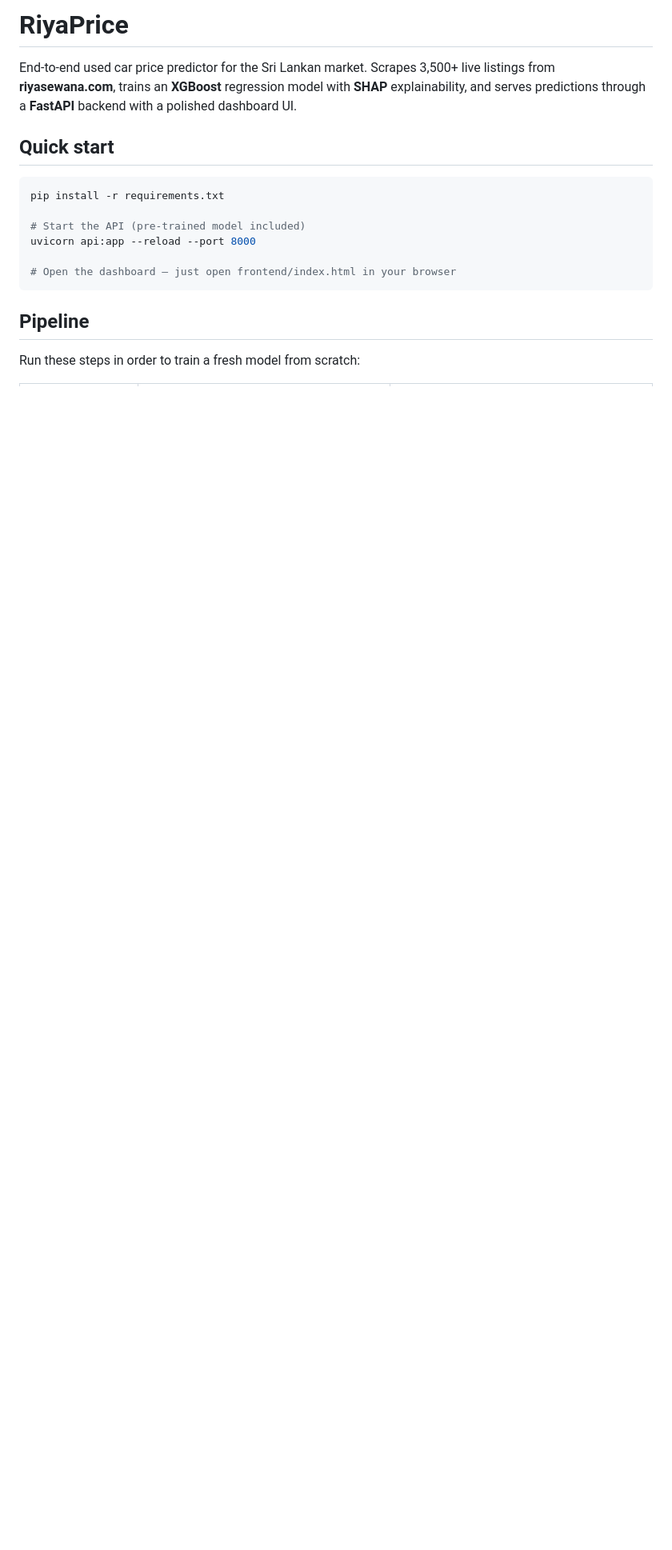
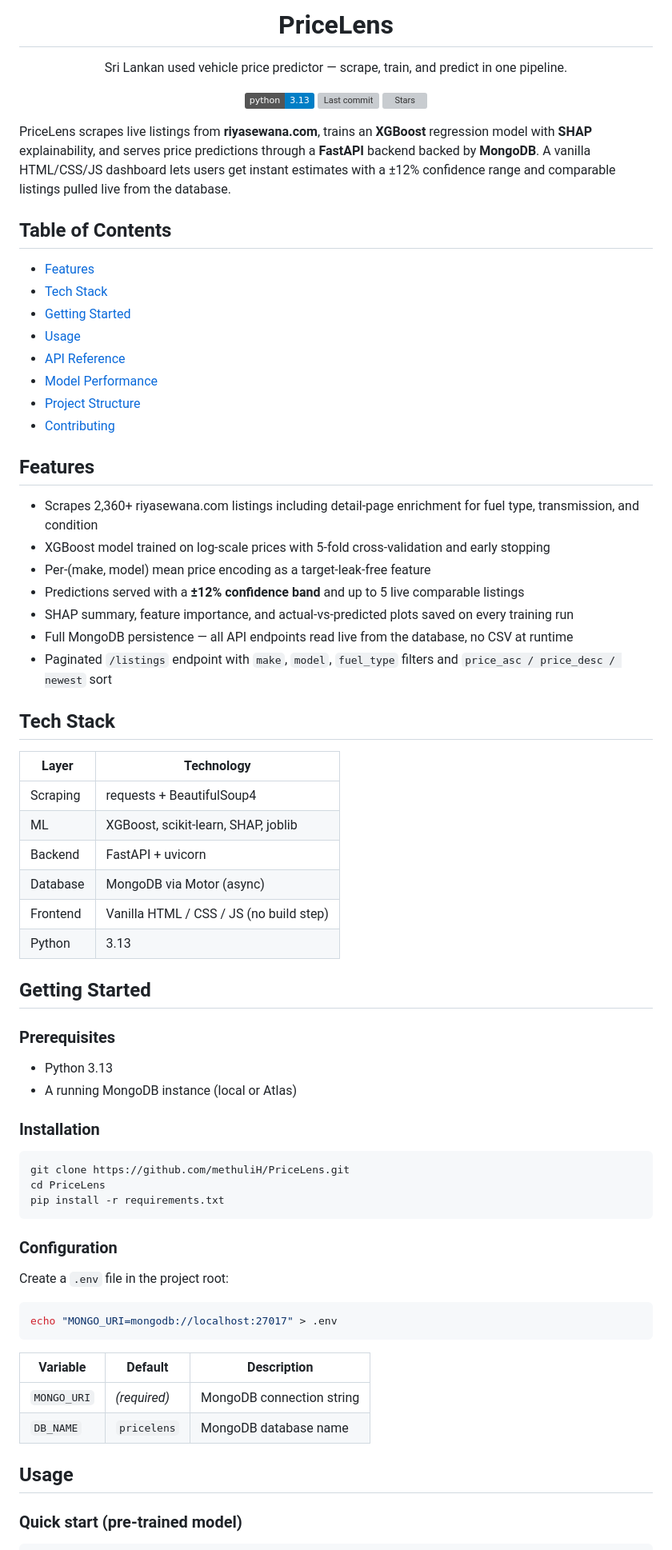
Before and after one commit to methuliH/PriceLens, a Markdown page: README.md, the part around one of its changes. Shown at 80% size. Drawn GitHub-style; badges without logos; blank space fills up the shorter version; grey boxes are pictures that could not be loaded.

````diff
--- a/README.md
+++ b/README.md
@@ -1,18 +1,74 @@
-# RiyaPrice
+<h1 align="center">PriceLens</h1>
+<p align="center">Sri Lankan used vehicle price predictor — scrape, train, and predict in one pipeline.</p>
 
-End-to-end used car price predictor for the Sri Lankan market. Scrapes 3,500+ live listings from **riyasewana.com**, trains an **XGBoost** regression model with **SHAP** explainability, and serves predictions through a **FastAPI** backend with a polished dashboard UI.
+<p align="center">
+  <img src="https://img.shields.io/badge/python-3.13-blue" alt="Python 3.13">
+  <img src="https://img.shields.io/github/last-commit/methuliH/PriceLens" alt="Last commit">
+  <img src="https://img.shields.io/github/stars/methuliH/PriceLens?style=social" alt="Stars">
+</p>
 
-## Quick start
+PriceLens scrapes live listings from **riyasewana.com**, trains an **XGBoost** regression model with **SHAP** explainability, and serves price predictions through a **FastAPI** backend backed by **MongoDB**. A vanilla HTML/CSS/JS dashboard lets users get instant estimates with a ±12% confidence range and comparable listings pulled live from the database.
+
+## Table of Contents
+- [Features](#features)
+- [Tech Stack](#tech-stack)
+- [Getting Started](#getting-started)
+- [Usage](#usage)
+- [API Reference](#api-reference)
+- [Model Performance](#model-performance)
+- [Project Structure](#project-structure)
+- [Contributing](#contributing)
+
+## Features
+
+- Scrapes 2,360+ riyasewana.com listings including detail-page enrichment for fuel type, transmission, and condition
+- XGBoost model trained on log-scale prices with 5-fold cross-validation and early stopping
+- Per-(make, model) mean price encoding as a target-leak-free feature
+- Predictions served with a **±12% confidence band** and up to 5 live comparable listings
+- SHAP summary, feature importance, and actual-vs-predicted plots saved on every training run
+- Full MongoDB persistence — all API endpoints read live from the database, no CSV at runtime
+- Paginated `/listings` endpoint with `make`, `model`, `fuel_type` filters and `price_asc / price_desc / newest` sort
+
+## Tech Stack
+
+| Layer | Technology |
+|-------|-----------|
+| Scraping | requests + BeautifulSoup4 |
+| ML | XGBoost, scikit-learn, SHAP, joblib |
+| Backend | FastAPI + uvicorn |
+| Database | MongoDB via Motor (async) |
+| Frontend | Vanilla HTML / CSS / JS (no build step) |
+| Python | 3.13 |
+
+## Getting Started
+
+### Prerequisites
+
+- Python 3.13
+- A running MongoDB instance (local or Atlas)
+
+### Installation
 
 ```bash
+git clone https://github.com/methuliH/PriceLens.git
+cd PriceLens
 pip install -r requirements.txt
-
-# Start the API (pre-trained model included)
-uvicorn api:app --reload --port 8000
-
-# Open the dashboard — just open frontend/index.html in your browser
 ```
 
-## Pipeline
+### Configuration
 
-Run these steps in order to train a fresh model from scratch:
+Create a `.env` file in the project root:
+
+```bash
+echo "MONGO_URI=mongodb://localhost:27017" > .env
+```
+
+| Variable | Default | Description |
+|----------|---------|-------------|
+| `MONGO_URI` | *(required)* | MongoDB connection string |
+| `DB_NAME` | `pricelens` | MongoDB database name |
+
+## Usage
+
+### Quick start (pre-trained model)
+
````
Also changed, not shown: other parts of README.md (+93 -54 lines).
